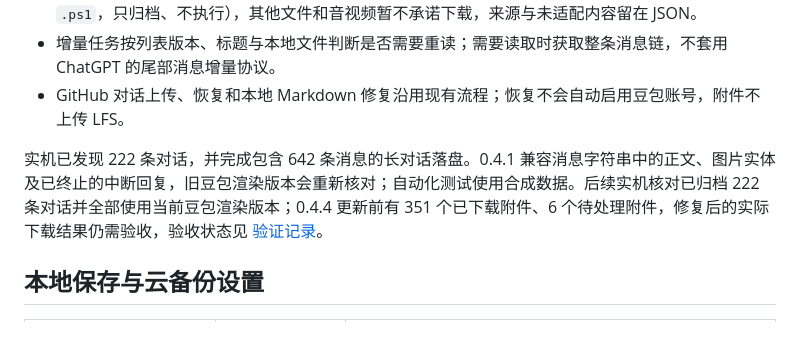
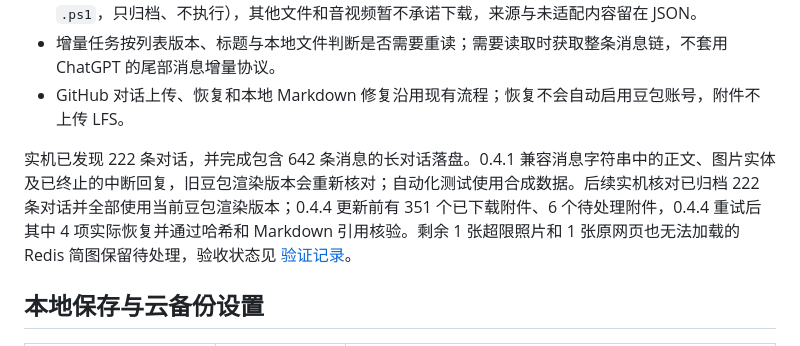
Before and after one commit to SmallCream/ai-memory-collector, a Markdown page: README.md, the part around the change. Drawn GitHub-style.

```diff
--- a/README.md
+++ b/README.md
@@ -39,7 +39,7 @@
 - 增量任务按列表版本、标题与本地文件判断是否需要重读；需要读取时获取整条消息链，不套用 ChatGPT 的尾部消息增量协议。
 - GitHub 对话上传、恢复和本地 Markdown 修复沿用现有流程；恢复不会自动启用豆包账号，附件不上传 LFS。
 
-实机已发现 222 条对话，并完成包含 642 条消息的长对话落盘。0.4.1 兼容消息字符串中的正文、图片实体及已终止的中断回复，旧豆包渲染版本会重新核对；自动化测试使用合成数据。后续实机核对已归档 222 条对话并全部使用当前豆包渲染版本；0.4.4 更新前有 351 个已下载附件、6 个待处理附件，修复后的实际下载结果仍需验收，验收状态见 [验证记录](docs/validation.md)。
+实机已发现 222 条对话，并完成包含 642 条消息的长对话落盘。0.4.1 兼容消息字符串中的正文、图片实体及已终止的中断回复，旧豆包渲染版本会重新核对；自动化测试使用合成数据。后续实机核对已归档 222 条对话并全部使用当前豆包渲染版本；0.4.4 更新前有 351 个已下载附件、6 个待处理附件，0.4.4 重试后其中 4 项实际恢复并通过哈希和 Markdown 引用核验。剩余 1 张超限照片和 1 张原网页也无法加载的 Redis 简图保留待处理，验收状态见 [验证记录](docs/validation.md)。
 
 ## 本地保存与云备份设置
 
```
Also changed, not shown: docs/roadmap.md (+1 -1 lines), docs/validation.md (+1 -1 lines).
